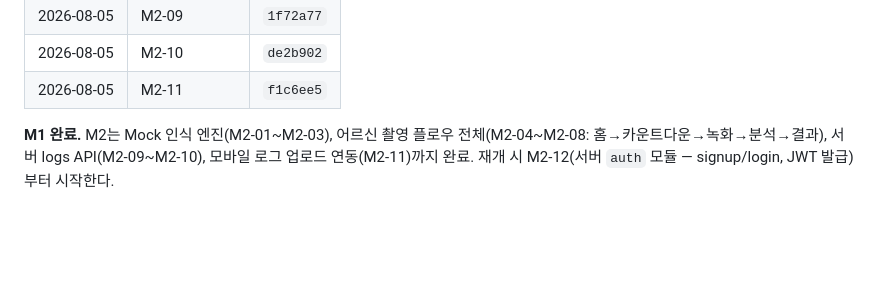
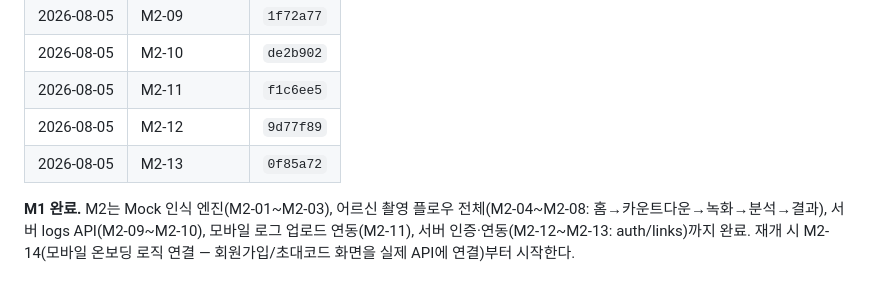
Before and after one commit to jinoodle8/Care_Log, a Markdown page: docs/TASKS.md, the part around one of its changes. Drawn GitHub-style; blank space fills up the shorter version.

Commit message:
docs(tasks): M2-12~M2-13 체크박스 및 진행 로그 갱신
서버 auth/links 모듈 완료를 반영한다. 다음 재개 지점은 M2-14(모바일
온보딩 로직 연결).

```diff
--- a/docs/TASKS.md
+++ b/docs/TASKS.md
@@ -221,5 +221,7 @@
 | 2026-08-05 | M2-09 | `1f72a77` |
 | 2026-08-05 | M2-10 | `de2b902` |
 | 2026-08-05 | M2-11 | `f1c6ee5` |
+| 2026-08-05 | M2-12 | `9d77f89` |
+| 2026-08-05 | M2-13 | `0f85a72` |
 
-**M1 완료.** M2는 Mock 인식 엔진(M2-01~M2-03), 어르신 촬영 플로우 전체(M2-04~M2-08: 홈→카운트다운→녹화→분석→결과), 서버 logs API(M2-09~M2-10), 모바일 로그 업로드 연동(M2-11)까지 완료. 재개 시 M2-12(서버 `auth` 모듈 — signup/login, JWT 발급)부터 시작한다.
+**M1 완료.** M2는 Mock 인식 엔진(M2-01~M2-03), 어르신 촬영 플로우 전체(M2-04~M2-08: 홈→카운트다운→녹화→분석→결과), 서버 logs API(M2-09~M2-10), 모바일 로그 업로드 연동(M2-11), 서버 인증·연동(M2-12~M2-13: auth/links)까지 완료. 재개 시 M2-14(모바일 온보딩 로직 연결 — 회원가입/초대코드 화면을 실제 API에 연결)부터 시작한다.
```
Also changed, not shown: other parts of docs/TASKS.md (+2 -2 lines).
